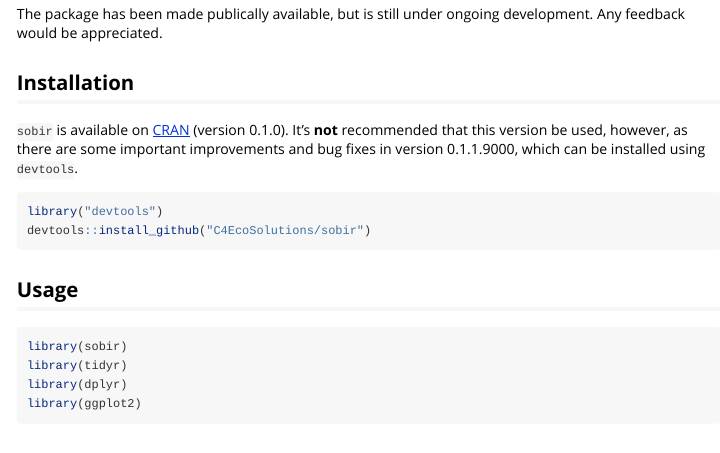
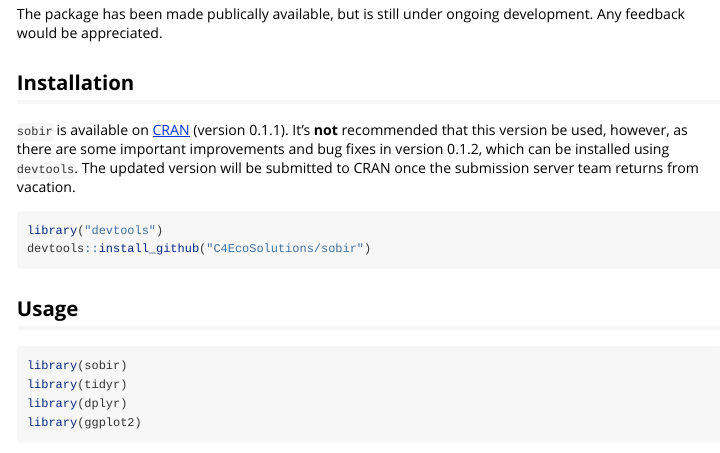
Before and after one commit to C4EcoSolutions/sobir, an R Markdown document (vignettes/sobir-getstarted.Rmd): the page in a window 1100 px wide, from 280 px down. Rendered offline with R 4.5, knitr and Pandoc, with nearby package versions; some code elsewhere in the file could not run offline; long lines of code are wrapped; common packages that the code uses without loading them are loaded.

Commit message:
Updated Installation text

````diff
--- a/vignettes/sobir-getstarted.Rmd
+++ b/vignettes/sobir-getstarted.Rmd
@@ -24,7 +24,7 @@ The package has been made publically available, but is still under ongoing devel
 
 ## Installation
 
-`sobir` is available on [CRAN](https://cran.r-project.org/) (version 0.1.0). It's **not** recommended that this version be used, however, as there are some important improvements and bug fixes in version 0.1.1.9000, which can be installed using `devtools`.
+`sobir` is available on [CRAN](https://cran.r-project.org/) (version 0.1.1). It's **not** recommended that this version be used, however, as there are some important improvements and bug fixes in version 0.1.2, which can be installed using `devtools`. The updated version will be submitted to CRAN once the submission server team returns from vacation.
 
 ```{r install github version, comment=F, eval=F}
 
````
